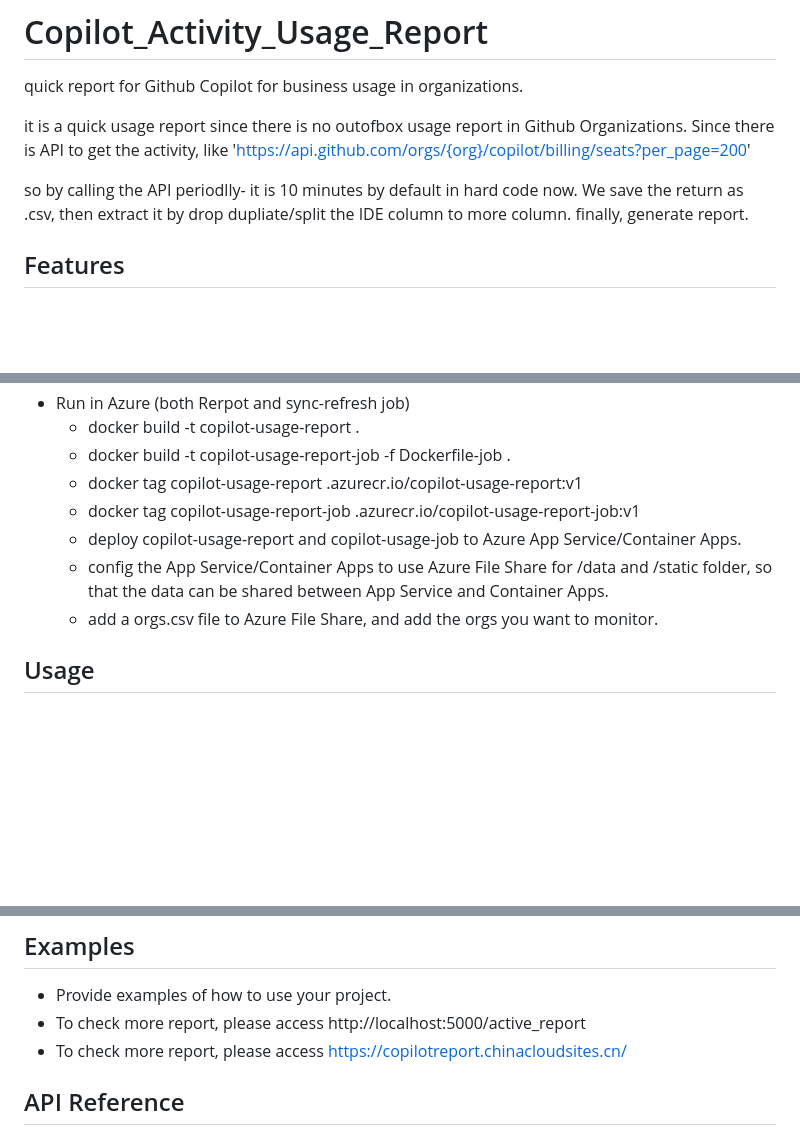
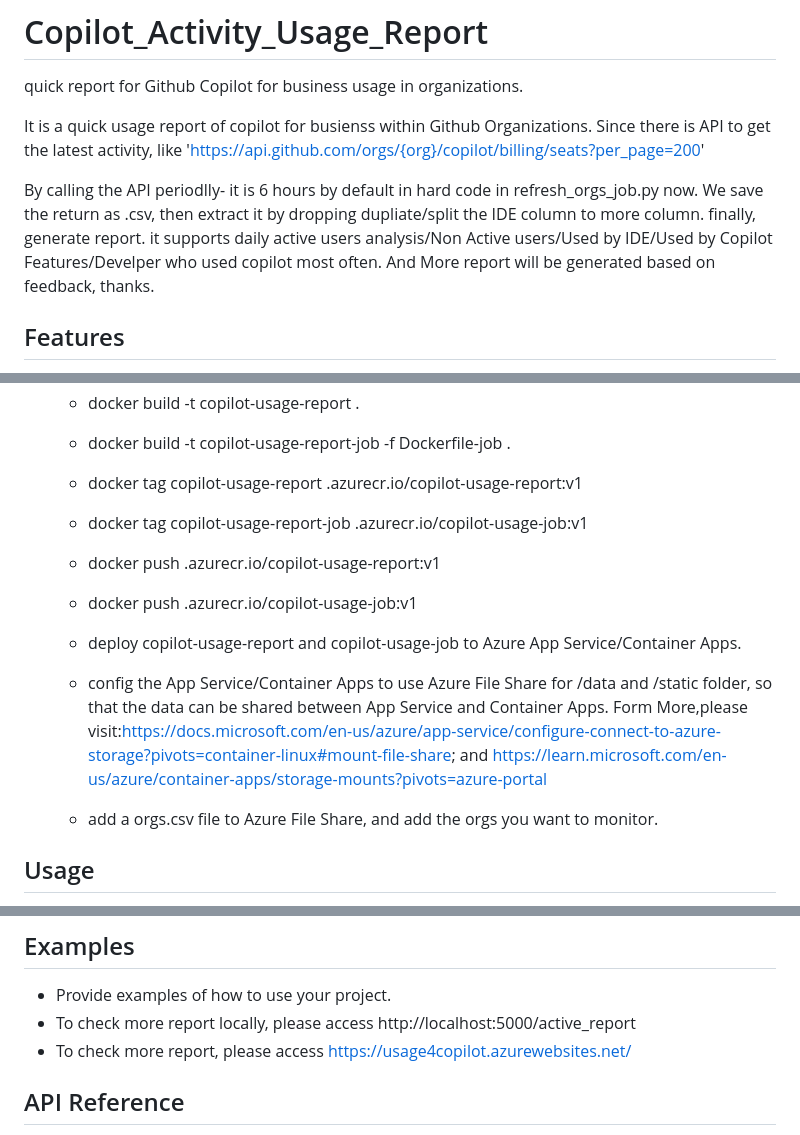
Before and after one commit to CopilotNext/Copilot_Activity_Usage, a Markdown page: readme.md, 3 parts joined by grey strips. Rendered like a GitHub page; blank space fills up the shorter version.

Commit message:
update readme to add latest demo-site and docker

```diff
--- a/readme.md
+++ b/readme.md
@@ -2,11 +2,12 @@
 
 quick report for Github Copilot for business usage in organizations.
 
-it is a quick usage report since there is no outofbox usage report in Github Organizations.
-Since there is API to get the activity, like 'https://api.github.com/orgs/{org}/copilot/billing/seats?per_page=200'
+It is a quick usage report of copilot for busienss within Github Organizations.
+Since there is API to get the latest activity, like 'https://api.github.com/orgs/{org}/copilot/billing/seats?per_page=200'
 
-so by calling the API periodlly- it is 10 minutes by default in hard code now.
-We save the return as .csv, then extract it by drop dupliate/split the IDE column to more column. finally, generate report.
+By calling the API periodlly- it is 6 hours by default in hard code in refresh_orgs_job.py now.
+We save the return as .csv, then extract it by dropping dupliate/split the IDE column to more column. finally, generate report. it supports daily active users analysis/Non Active users/Used by IDE/Used by Copilot Features/Develper who used copilot most often.
+And More report will be generated based on feedback, thanks.
 
 ## Features
 
@@ -31,9 +32,12 @@ The app runs a background thread that periodically fetches the latest seat usage
     - docker build -t copilot-usage-report .
     - docker build -t copilot-usage-report-job -f Dockerfile-job .
     - docker tag copilot-usage-report <your-registry-name>.azurecr.io/copilot-usage-report:v1
-    - docker tag copilot-usage-report-job <your-registry-name>.azurecr.io/copilot-usage-report-job:v1
+    - docker tag copilot-usage-report-job <your-registry-name>.azurecr.io/copilot-usage-job:v1
+    - docker push <your-registry-name>.azurecr.io/copilot-usage-report:v1
+    - docker push <your-registry-name>.azurecr.io/copilot-usage-job:v1
+
     - deploy copilot-usage-report and copilot-usage-job to Azure App Service/Container Apps.
-    - config the App Service/Container Apps to use Azure File Share for /data and /static folder, so that the data can be shared between App Service and Container Apps.
+    - config the App Service/Container Apps to use Azure File Share for /data and /static folder, so that the data can be shared between App Service and Container Apps. Form More,please visit:https://docs.microsoft.com/en-us/azure/app-service/configure-connect-to-azure-storage?pivots=container-linux#mount-file-share; and https://learn.microsoft.com/en-us/azure/container-apps/storage-mounts?pivots=azure-portal
     - add a orgs.csv file to Azure File Share, and add the orgs you want to monitor.
 ## Usage
 
@@ -51,8 +55,8 @@ The app runs a background thread that periodically fetches the latest seat usage
 ## Examples
 
 - Provide examples of how to use your project.
-- To check more report, please access http://localhost:5000/active_report
-- To check more report, please access https://copilotreport.chinacloudsites.cn/
+- To check more report locally, please access http://localhost:5000/active_report
+- To check more report, please access https://usage4copilot.azurewebsites.net/
 
 
 
```
Also changed, not shown: other parts of readme.md (+3 -1 lines).
